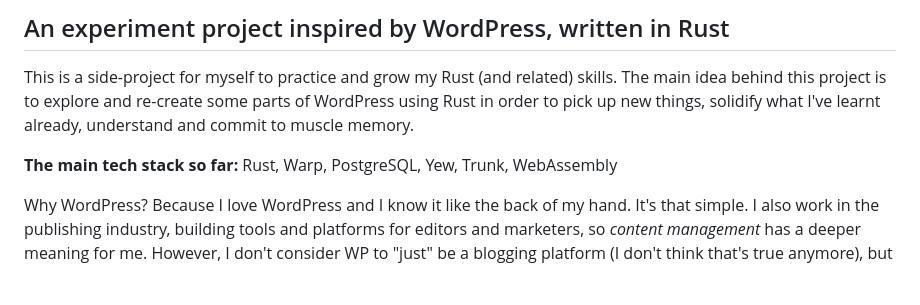
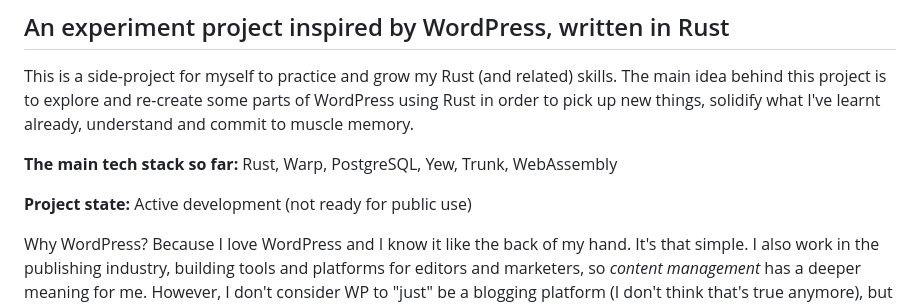
Before and after one commit to a-bakos/gazebo-cms, a Markdown page: README.md, the part around the change. Rendered like a GitHub page; blank space fills up the shorter version.

```diff
--- a/README.md
+++ b/README.md
@@ -7,6 +7,8 @@ This is a side-project for myself to practice and grow my Rust (and related) ski
 re-create some parts of WordPress using Rust in order to pick up new things, solidify what I've learnt already, understand and commit to muscle memory.
 
 **The main tech stack so far:** Rust, Warp, PostgreSQL, Yew, Trunk, WebAssembly
+
+**Project state:** Active development (not ready for public use)
 
 Why WordPress? Because I love WordPress and I know it like the back of my hand. It's that simple. I also work in the publishing industry, building tools and platforms for editors and marketers, so _content management_ has a deeper meaning for me. However, I don't consider WP to "just" be a blogging platform (I don't think that's true anymore), but a framework. _Gazebo_ enables me to combine my technical expertise with my industry experience.
 
```
